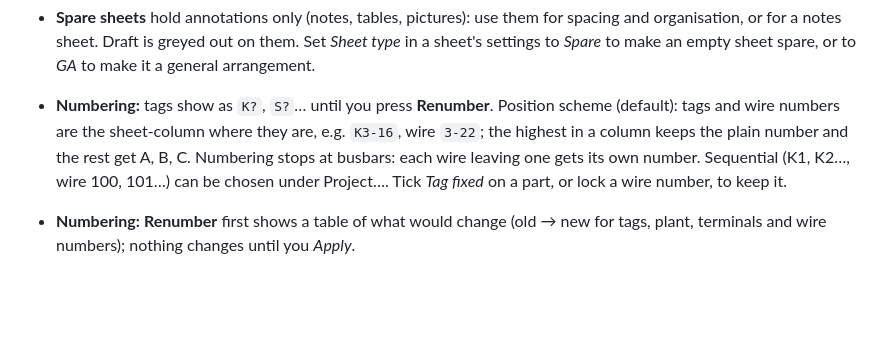
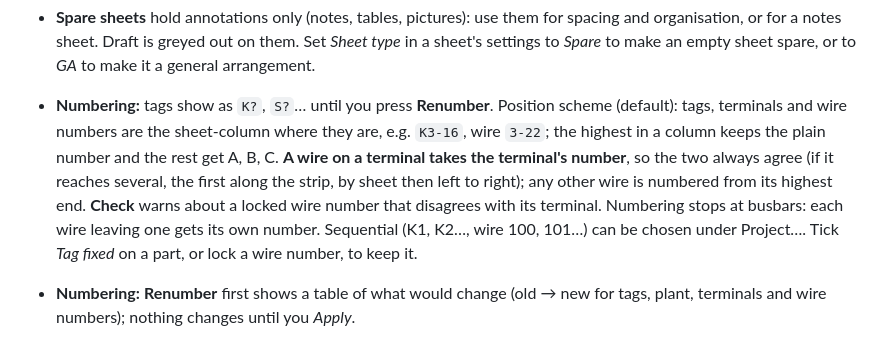
Before and after one commit to Cryptdos/ferrule, a Markdown page: README.md, the part around the change. Rendered like a GitHub page; blank space fills up the shorter version.

```diff
--- a/README.md
+++ b/README.md
@@ -140,7 +140,7 @@ Everything else (Plant, Check, Schedules, Settings…) opens in a **window**: dr
 - Saving is automatic.
 - **Sheets** (in the browser): `+` adds a sheet after the current one (`▾` for a *spare sheet*), then duplicate, move up, move down and delete. `PgUp`/`PgDn` switch sheets. `▸` folds a sheet open to list what's on it for the workbench in use, in column order: click one to select it and bring it into view. *Find…* searches every sheet. The `⚙` on a sheet (or double-click its name) opens its settings: title, panel boundary, spare.
 - **Spare sheets** hold annotations only (notes, tables, pictures): use them for spacing and organisation, or for a notes sheet. Draft is greyed out on them. Set *Sheet type* in a sheet's settings to *Spare* to make an empty sheet spare, or to *GA* to make it a general arrangement.
-- **Numbering:** tags show as `K?`, `S?`… until you press **Renumber**. Position scheme (default): tags and wire numbers are the sheet-column where they are, e.g. `K3-16`, wire `3-22`; the highest in a column keeps the plain number and the rest get A, B, C. Numbering stops at busbars: each wire leaving one gets its own number. Sequential (K1, K2…, wire 100, 101…) can be chosen under Project…. Tick *Tag fixed* on a part, or lock a wire number, to keep it.
+- **Numbering:** tags show as `K?`, `S?`… until you press **Renumber**. Position scheme (default): tags, terminals and wire numbers are the sheet-column where they are, e.g. `K3-16`, wire `3-22`; the highest in a column keeps the plain number and the rest get A, B, C. **A wire on a terminal takes the terminal's number**, so the two always agree (if it reaches several, the first along the strip, by sheet then left to right); any other wire is numbered from its highest end. **Check** warns about a locked wire number that disagrees with its terminal. Numbering stops at busbars: each wire leaving one gets its own number. Sequential (K1, K2…, wire 100, 101…) can be chosen under Project…. Tick *Tag fixed* on a part, or lock a wire number, to keep it.
 - **Numbering:** **Renumber** first shows a table of what would change (old → new for tags, plant, terminals and wire numbers); nothing changes until you *Apply*.
 - **Links:** select a contact and pick its coil under *Driven by coil* (listed by tag and description): it takes the coil's tag and pole number (13/14, 23/24, 31/32…), and the coil gets a contact table to its right showing where each contact is (drag the table to move it; click a row to jump to that contact). **Double-click** a contact to jump to its coil, a coil to its first contact, or a link arrow to its partner (in Simulate too); where you land is ringed until you select something else. References are always in full (`11-06`), on the same sheet too; a contact table has its coil's tag above it.
 - **Link arrows** pair up under *Continues at*, or with *Link…* (below). Tick *Source* on the one the wire comes from; its partner becomes the destination (filled). The wire keeps its number across sheets. The label sits at the arrow's tip with the reference after it.
```
Also changed, not shown: docs/DESIGN.md (+1 -0 lines), docs/design-v0.3.md (+6 -0 lines), docs/images/drawing-sheet.png, docs/images/terminal-block.png, 3 other files.
